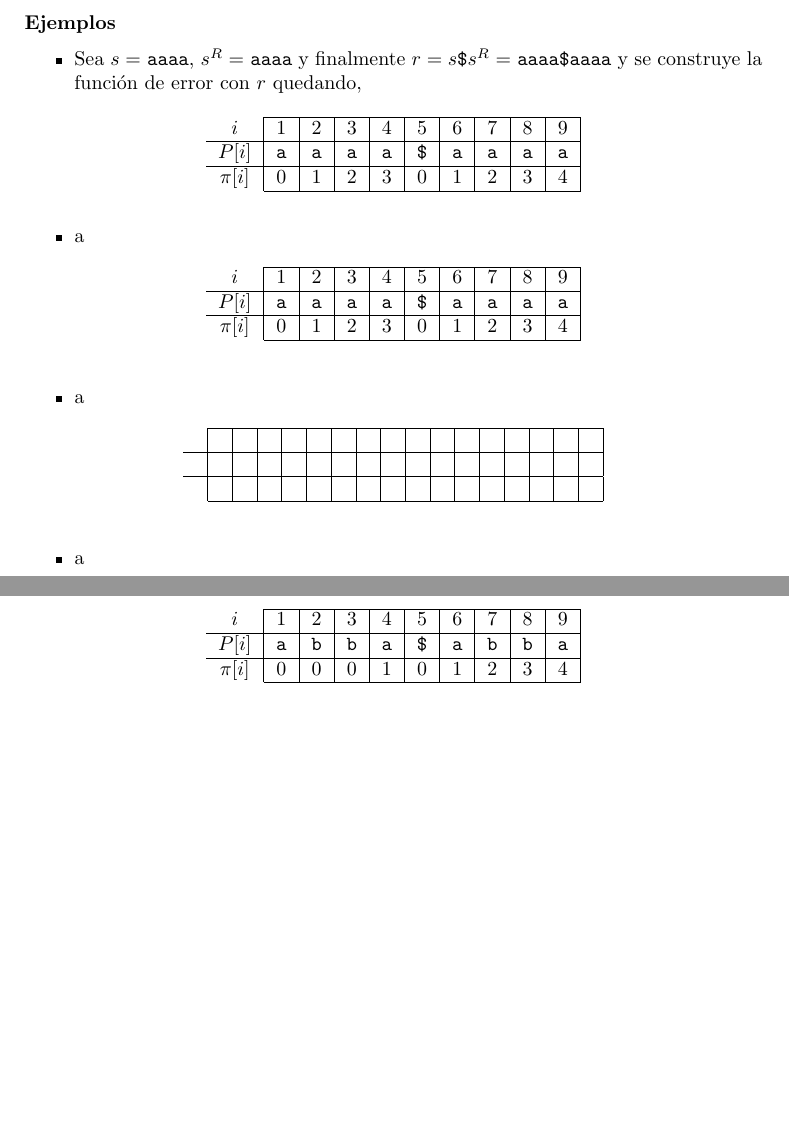
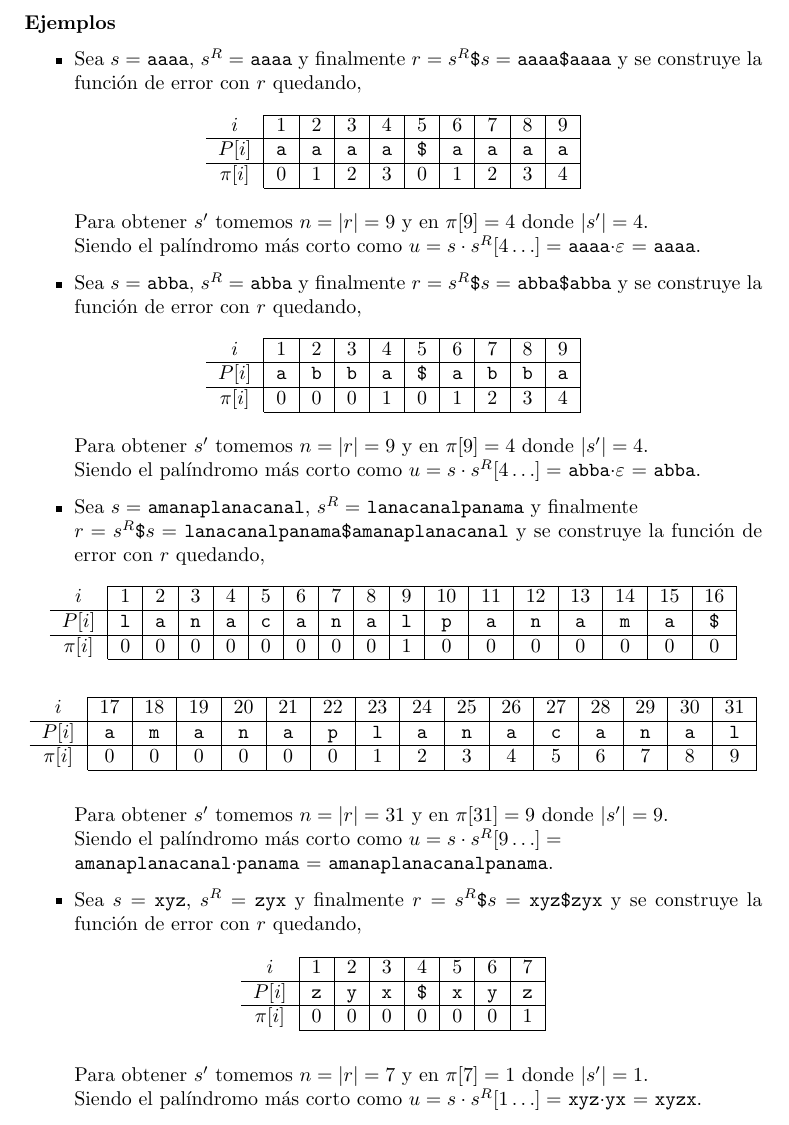
Before and after one commit to angelgladin/tesis, a LaTeX thesis (tesis.tex, which reads capitulos/9-jueces-en-linea.tex): two parts of pages 57 and 59 of 68 before the commit and part of page 57 of 68 after it, the two joined at a grey line, cut so that both start at the same text, the shorter picture padded with empty space. Compiled offline with pdfLaTeX.

Commit message:
Análisis del problema listo de EPALIIN

```diff
--- a/capitulos/9-jueces-en-linea.tex
+++ b/capitulos/9-jueces-en-linea.tex
@@ -352,8 +352,8 @@ Una sola línea que se imprime en la salida estándar con el palíndromo de más
 
 \subsubsection{Ejemplos}
 \begin{itemize}
-\item Sea $s = $ \texttt{aaaa}, $s^R =$ \texttt{aaaa} y finalmente $r = s$\texttt{\$}$s^R =$ \texttt{aaaa\$aaaa}
-y se construye la función de error con $r$ quedando,
+\item Sea $s = $ \texttt{aaaa}, $s^R =$ \texttt{aaaa} y finalmente
+$r = s^R$\texttt{\$}$s =$ \texttt{aaaa\$aaaa} y se construye la función de error con $r$ quedando,
 
 \begin{table}[h]
 \centering
@@ -364,31 +364,13 @@ $P[i]$   & \texttt{a} & \texttt{a} & \texttt{a} & \texttt{a} & \texttt{\$} & \te
 $\pi[i]$ & 0          & 1          & 2          & 3          & 0           & 1          & 2          & 3          & 4          \\ \cline{2-10}
 \end{tabular}
 \end{table}
+Para obtener $s'$ tomemos $n = \vert r \vert = 9$ y en $\pi[9] = 4$ donde $\vert s' \vert = 4$.\\
+Siendo el palíndromo más corto como
+$u = s \cdot s^R[4 \ldots] =$ \texttt{aaaa}$\cdot \varepsilon$ = \texttt{aaaa}.
 
+\item Sea $s = $ \texttt{abba}, $s^R =$ \texttt{abba} y finalmente
+$r = s^R$\texttt{\$}$s =$ \texttt{abba\$abba} y se construye la función de error con $r$ quedando,
 
-\item a
-\begin{table}[h]
-\centering
-\begin{tabular}{c|c|c|c|c|c|c|c|c|c|}
-\cline{2-10}
-$i$      & 1          & 2          & 3          & 4          & 5           & 6          & 7          & 8          & 9          \\ \hline
-$P[i]$   & \texttt{a} & \texttt{a} & \texttt{a} & \texttt{a} & \texttt{\$} & \texttt{a} & \texttt{a} & \texttt{a} & \texttt{a} \\ \hline
-$\pi[i]$ & 0          & 1          & 2          & 3          & 0           & 1          & 2          & 3          & 4          \\ \cline{2-10}
-\end{tabular}
-\end{table}
-
-\item a
-\begin{table}[h]
-\centering
-\begin{tabular}{c|c|c|c|c|c|c|c|c|c|c|c|c|c|c|c|c|}
-\cline{2-17}
-&  &  &  &  &  &  &  &  &  &  &  &  &  &  &  &  \\ \hline
-&  &  &  &  &  &  &  &  &  &  &  &  &  &  &  &  \\ \hline
-&  &  &  &  &  &  &  &  &  &  &  &  &  &  &  &  \\ \cline{2-17}
-\end{tabular}
-\end{table}
-
-\item a
 \begin{table}[h]
 \centering
 \begin{tabular}{c|c|c|c|c|c|c|c|c|c|}
@@ -398,6 +380,53 @@ $P[i]$   & \texttt{a} & \texttt{b} & \texttt{b} & \texttt{a} & \texttt{\$} & \te
 $\pi[i]$ & 0          & 0          & 0          & 1          & 0           & 1          & 2          & 3          & 4          \\ \cline{2-10}
 \end{tabular}
 \end{table}
+Para obtener $s'$ tomemos $n = \vert r \vert = 9$ y en $\pi[9] = 4$ donde $\vert s' \vert = 4$.\\
+Siendo el palíndromo más corto como
+$u = s \cdot s^R[4 \ldots] =$ \texttt{abba}$\cdot \varepsilon$ = \texttt{abba}.
+
+\item Sea $s = $ \texttt{amanaplanacanal}, $s^R =$ \texttt{lanacanalpanama} y finalmente\\
+$r = s^R$\texttt{\$}$s =$ \texttt{lanacanalpanama\$amanaplanacanal} y se construye la función de
+error con $r$ quedando,
+
+\begin{table}[h]
+\centering
+\begin{tabular}{c|c|c|c|c|c|c|c|c|c|c|c|c|c|c|c|c|}
+\cline{2-17}
+$i$      & 1          & 2          & 3          & 4          & 5          & 6          & 7          & 8          & 9          & 10         & 11         & 12         & 13         & 14         & 15         & 16          \\ \hline
+$P[i]$   & \texttt{l} & \texttt{a} & \texttt{n} & \texttt{a} & \texttt{c} & \texttt{a} & \texttt{n} & \texttt{a} & \texttt{l} & \texttt{p} & \texttt{a} & \texttt{n} & \texttt{a} & \texttt{m} & \texttt{a} & \texttt{\$} \\ \hline
+$\pi[i]$ & 0          & 0          & 0          & 0          & 0          & 0          & 0          & 0          & 1          & 0          & 0          & 0          & 0          & 0          & 0          & 0           \\ \cline{2-17}
+\end{tabular}
+\end{table}
+
+\begin{table}[H]
+\centering
+\begin{tabular}{c|c|c|c|c|c|c|c|c|c|c|c|c|c|c|c|}
+\cline{2-16}
+$i$      & 17         & 18         & 19         & 20         & 21         & 22         & 23         & 24         & 25         & 26        & 27          & 28         & 29         & 30         & 31          \\ \hline
+$P[i]$   & \texttt{a} & \texttt{m} & \texttt{a} & \texttt{n} & \texttt{a} & \texttt{p} & \texttt{l} & \texttt{a} & \texttt{n} & \texttt{a} & \texttt{c} & \texttt{a} & \texttt{n} & \texttt{a} & \texttt{l}  \\ \hline
+$\pi[i]$ & 0          & 0          & 0          & 0          & 0          & 0          & 1          & 2          & 3          & 4          & 5          & 6          & 7          & 8          & 9           \\ \cline{2-16}
+\end{tabular}
+\end{table}
+Para obtener $s'$ tomemos $n = \vert r \vert = 31$ y en $\pi[31] = 9$ donde $\vert s' \vert = 9$.\\
+Siendo el palíndromo más corto como $u = s \cdot s^R[9 \ldots] =$\\
+\texttt{amanaplanacanal}$\cdot$\texttt{panama} = \texttt{amanaplanacanalpanama}.
+
+\item Sea $s = $ \texttt{xyz}, $s^R =$ \texttt{zyx} y finalmente
+$r = s^R$\texttt{\$}$s =$ \texttt{xyz\$zyx} y se construye la función de error con $r$ quedando,
+
+\begin{table}[H]
+\centering
+\begin{tabular}{c|c|c|c|c|c|c|c|}
+\cline{2-8}
+$i$      & 1          & 2          & 3          & 4           & 5          & 6          & 7          \\ \hline
+$P[i]$   & \texttt{z} & \texttt{y} & \texttt{x} & \texttt{\$} & \texttt{x} & \texttt{y} & \texttt{z} \\ \hline
+$\pi[i]$ & 0          & 0          & 0          & 0           & 0          & 0          & 1          \\ \cline{2-8}
+\end{tabular}
+\end{table}
+Para obtener $s'$ tomemos $n = \vert r \vert = 7$ y en $\pi[7] = 1$ donde $\vert s' \vert = 1$.\\
+Siendo el palíndromo más corto como
+$u = s \cdot s^R[1 \ldots] =$ \texttt{xyz}$\cdot$\texttt{yx} = \texttt{xyzx}.
+
 \end{itemize}
 
 \includepdf[pages=-]{problemas/pdf/EPALIN.pdf}
```
Also changed, not shown: capitulos/9-jueces-en-linea.tex (4 more changed lines).
